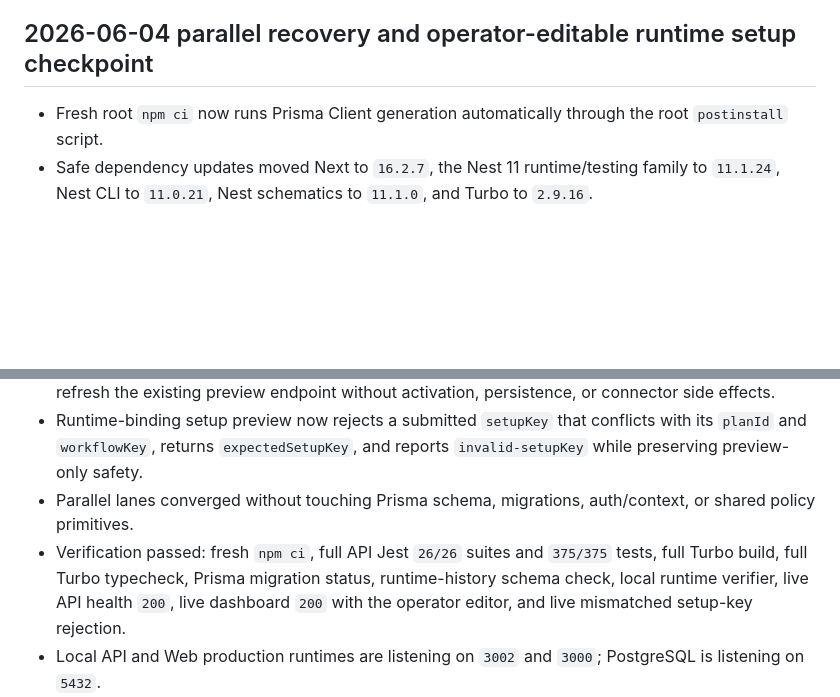
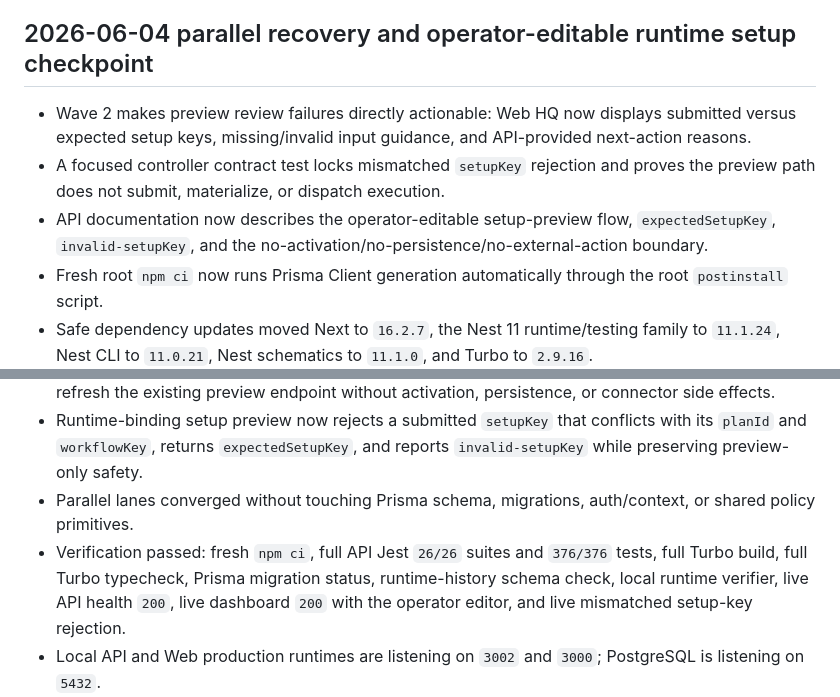
Before and after one commit to thanhgmu/aifut-core, a Markdown page: STATUS.md, 2 parts joined by grey strips. Rendered like a GitHub page; blank space fills up the shorter version.

Commit message:
docs(status): record runtime setup review guidance

```diff
--- a/STATUS.md
+++ b/STATUS.md
@@ -3,13 +3,16 @@
 Last updated: 2026-06-04
 
 ## 2026-06-04 parallel recovery and operator-editable runtime setup checkpoint
+- Wave 2 makes preview review failures directly actionable: Web HQ now displays submitted versus expected setup keys, missing/invalid input guidance, and API-provided next-action reasons.
+- A focused controller contract test locks mismatched `setupKey` rejection and proves the preview path does not submit, materialize, or dispatch execution.
+- API documentation now describes the operator-editable setup-preview flow, `expectedSetupKey`, `invalid-setupKey`, and the no-activation/no-persistence/no-external-action boundary.
 - Fresh root `npm ci` now runs Prisma Client generation automatically through the root `postinstall` script.
 - Safe dependency updates moved Next to `16.2.7`, the Nest 11 runtime/testing family to `11.1.24`, Nest CLI to `11.0.21`, Nest schematics to `11.1.0`, and Turbo to `2.9.16`.
 - Dependency audit improved from `17` findings including `6` high-severity findings to `5` moderate findings and `0` high-severity findings. The remaining Prisma/Next transitive findings only offer unsafe downgrade paths and remain explicitly deferred.
 - Web UI HQ now exposes an operator-editable runtime-binding preview draft. Operators can select among bounded setup queue rows, edit candidate runtime/connection/trigger/approval values, and refresh the existing preview endpoint without activation, persistence, or connector side effects.
 - Runtime-binding setup preview now rejects a submitted `setupKey` that conflicts with its `planId` and `workflowKey`, returns `expectedSetupKey`, and reports `invalid-setupKey` while preserving preview-only safety.
 - Parallel lanes converged without touching Prisma schema, migrations, auth/context, or shared policy primitives.
-- Verification passed: fresh `npm ci`, full API Jest `26/26` suites and `375/375` tests, full Turbo build, full Turbo typecheck, Prisma migration status, runtime-history schema check, local runtime verifier, live API health `200`, live dashboard `200` with the operator editor, and live mismatched setup-key rejection.
+- Verification passed: fresh `npm ci`, full API Jest `26/26` suites and `376/376` tests, full Turbo build, full Turbo typecheck, Prisma migration status, runtime-history schema check, local runtime verifier, live API health `200`, live dashboard `200` with the operator editor, and live mismatched setup-key rejection.
 - Local API and Web production runtimes are listening on `3002` and `3000`; PostgreSQL is listening on `5432`.
 - Resume next: deepen the preview-only runtime-binding review flow with bounded operator decision/review state before any persisted activation path.
 
```
